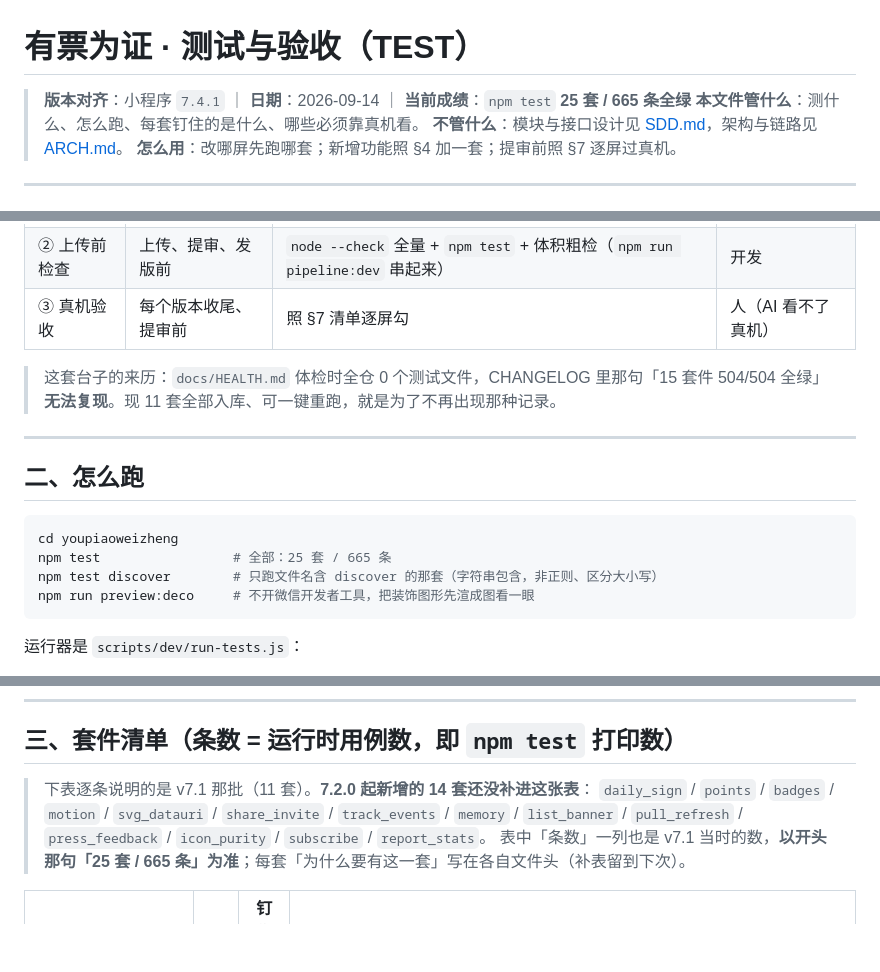
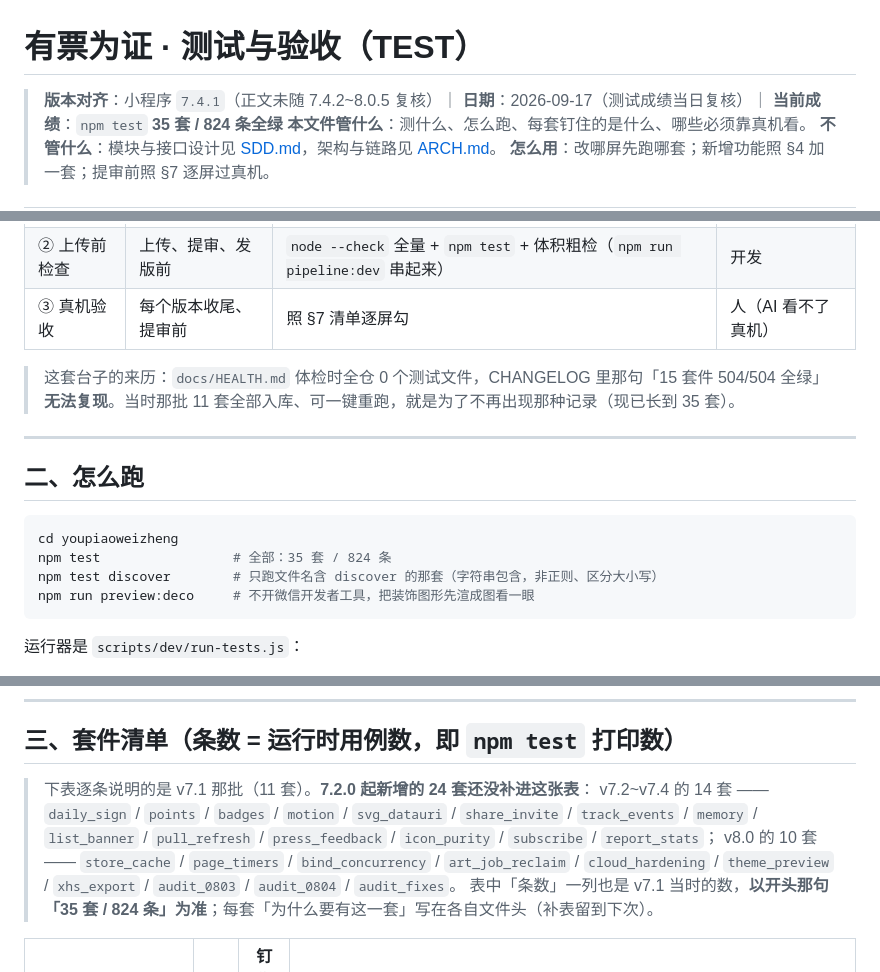
Before and after one commit to liuhuanxi-oss/youpiaoweizheng, a Markdown page: docs/TEST.md, 3 parts joined by grey strips. GitHub-like rendering; blank space fills up the shorter version.

````diff
--- a/docs/TEST.md
+++ b/docs/TEST.md
@@ -1,6 +1,6 @@
 # 有票为证 · 测试与验收（TEST）
 
-> **版本对齐**：小程序 `7.4.1` ｜ **日期**：2026-09-14 ｜ **当前成绩**：`npm test` **25 套 / 665 条全绿**
+> **版本对齐**：小程序 `7.4.1`（正文未随 7.4.2~8.0.5 复核）｜ **日期**：2026-09-17（测试成绩当日复核）｜ **当前成绩**：`npm test` **35 套 / 824 条全绿**
 > **本文件管什么**：测什么、怎么跑、每套钉住的是什么、哪些必须靠真机看。
 > **不管什么**：模块与接口设计见 [SDD.md](./SDD.md)，架构与链路见 [ARCH.md](./ARCH.md)。
 > **怎么用**：改哪屏先跑哪套；新增功能照 §4 加一套；提审前照 §7 逐屏过真机。
@@ -15,7 +15,7 @@
 | ② 上传前检查 | 上传、提审、发版前 | `node --check` 全量 + `npm test` + 体积粗检（`npm run pipeline:dev` 串起来） | 开发 |
 | ③ 真机验收 | 每个版本收尾、提审前 | 照 §7 清单逐屏勾 | 人（AI 看不了真机） |
 
-> 这套台子的来历：`docs/HEALTH.md` 体检时全仓 0 个测试文件，CHANGELOG 里那句「15 套件 504/504 全绿」**无法复现**。现 11 套全部入库、可一键重跑，就是为了不再出现那种记录。
+> 这套台子的来历：`docs/HEALTH.md` 体检时全仓 0 个测试文件，CHANGELOG 里那句「15 套件 504/504 全绿」**无法复现**。当时那批 11 套全部入库、可一键重跑，就是为了不再出现那种记录（现已长到 35 套）。
 
 ---
 
@@ -23,7 +23,7 @@
 
 ```bash
 cd youpiaoweizheng
-npm test                 # 全部：25 套 / 665 条
+npm test                 # 全部：35 套 / 824 条
 npm test discover        # 只跑文件名含 discover 的那套（字符串包含，非正则、区分大小写）
 npm run preview:deco     # 不开微信开发者工具，把装饰图形先渲成图看一眼
 ```
@@ -39,9 +39,10 @@ npm run preview:deco     # 不开微信开发者工具，把装饰图形先渲
 
 ## 三、套件清单（条数 = 运行时用例数，即 `npm test` 打印数）
 
-> 下表逐条说明的是 v7.1 那批（11 套）。**7.2.0 起新增的 14 套还没补进这张表**：
-> `daily_sign` / `points` / `badges` / `motion` / `svg_datauri` / `share_invite` / `track_events` / `memory` / `list_banner` / `pull_refresh` / `press_feedback` / `icon_purity` / `subscribe` / `report_stats`。
-> 表中「条数」一列也是 v7.1 当时的数，**以开头那句「25 套 / 665 条」为准**；每套「为什么要有这一套」写在各自文件头（补表留到下次）。
+> 下表逐条说明的是 v7.1 那批（11 套）。**7.2.0 起新增的 24 套还没补进这张表**：
+> v7.2~v7.4 的 14 套 —— `daily_sign` / `points` / `badges` / `motion` / `svg_datauri` / `share_invite` / `track_events` / `memory` / `list_banner` / `pull_refresh` / `press_feedback` / `icon_purity` / `subscribe` / `report_stats`；
+> v8.0 的 10 套 —— `store_cache` / `page_timers` / `bind_concurrency` / `art_job_reclaim` / `cloud_hardening` / `theme_preview` / `xhs_export` / `audit_0803` / `audit_0804` / `audit_fixes`。
+> 表中「条数」一列也是 v7.1 当时的数，**以开头那句「35 套 / 824 条」为准**；每套「为什么要有这一套」写在各自文件头（补表留到下次）。
 
 | 套件 | 条数 | 钉住哪一屏 | 关键断言（含负向） |
 |---|---|---|---|
````
Also changed, not shown: other parts of docs/TEST.md (+1 -1 lines), docs/ARCH.md (+1 -1 lines), docs/OVERVIEW.md (+4 -4 lines).
